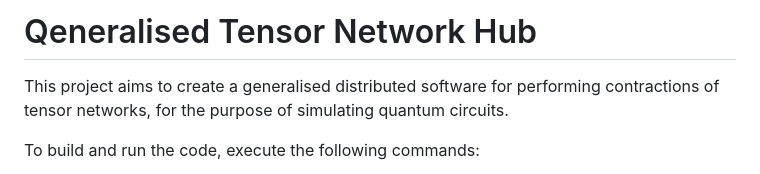
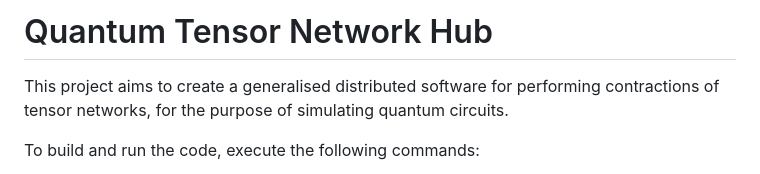
Before and after one commit to jjacobx/qtnh, a Markdown page: README.md, the part around the change. GitHub-like rendering.

Commit message:
Fixed typo in the title

```diff
--- a/README.md
+++ b/README.md
@@ -1,4 +1,4 @@
-# Qeneralised Tensor Network Hub
+# Quantum Tensor Network Hub
 
 This project aims to create a generalised distributed software for performing contractions of tensor networks, for the purpose of simulating quantum circuits.
 
```
